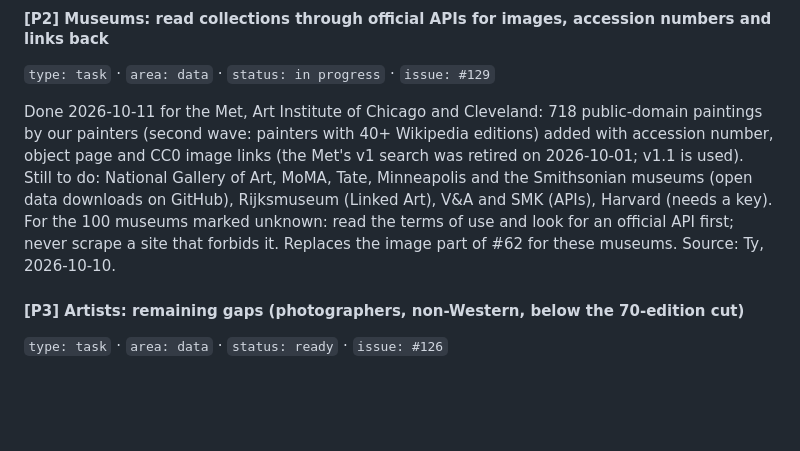
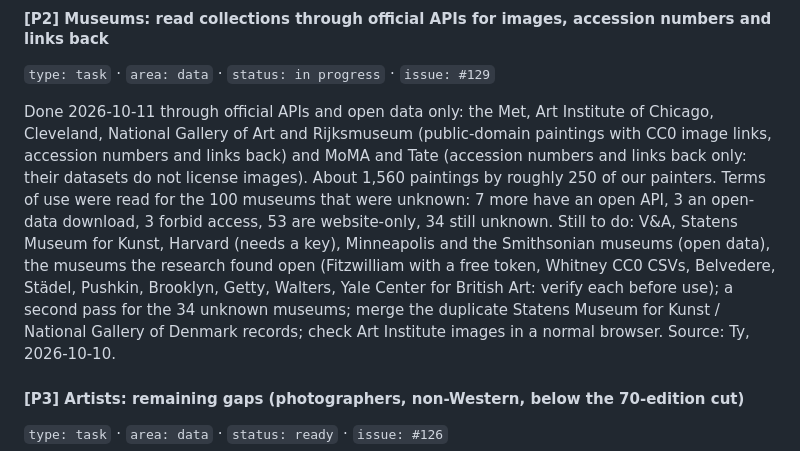
Before and after one commit to schmittyideas/history, a Markdown page: docs/BACKLOG.md, the part around the change. Rendered like a GitHub page; blank space fills up the shorter version.

Commit message:
Backlog: museum API progress
Co-Authored-By: Claude Sonnet 5.5 <noreply@anthropic.com>

```diff
--- a/docs/BACKLOG.md
+++ b/docs/BACKLOG.md
@@ -134,7 +134,7 @@ Source: `inbox/examples/2026-10-05-white-ship.yaml` log `follow_up`.
 #### [P2] Museums: read collections through official APIs for images, accession numbers and links back
 `type: task` · `area: data` · `status: in progress` · `issue: #129`
 
-Done 2026-10-11 for the Met, Art Institute of Chicago and Cleveland: 718 public-domain paintings by our painters (second wave: painters with 40+ Wikipedia editions) added with accession number, object page and CC0 image links (the Met's v1 search was retired on 2026-10-01; v1.1 is used). Still to do: National Gallery of Art, MoMA, Tate, Minneapolis and the Smithsonian museums (open data downloads on GitHub), Rijksmuseum (Linked Art), V&A and SMK (APIs), Harvard (needs a key). For the 100 museums marked unknown: read the terms of use and look for an official API first; never scrape a site that forbids it. Replaces the image part of #62 for these museums.
+Done 2026-10-11 through official APIs and open data only: the Met, Art Institute of Chicago, Cleveland, National Gallery of Art and Rijksmuseum (public-domain paintings with CC0 image links, accession numbers and links back) and MoMA and Tate (accession numbers and links back only: their datasets do not license images). About 1,560 paintings by roughly 250 of our painters. Terms of use were read for the 100 museums that were unknown: 7 more have an open API, 3 an open-data download, 3 forbid access, 53 are website-only, 34 still unknown. Still to do: V&A, Statens Museum for Kunst, Harvard (needs a key), Minneapolis and the Smithsonian museums (open data), the museums the research found open (Fitzwilliam with a free token, Whitney CC0 CSVs, Belvedere, Städel, Pushkin, Brooklyn, Getty, Walters, Yale Center for British Art: verify each before use); a second pass for the 34 unknown museums; merge the duplicate Statens Museum for Kunst / National Gallery of Denmark records; check Art Institute images in a normal browser.
 Source: Ty, 2026-10-10.
 
 #### [P3] Artists: remaining gaps (photographers, non-Western, below the 70-edition cut)
```
